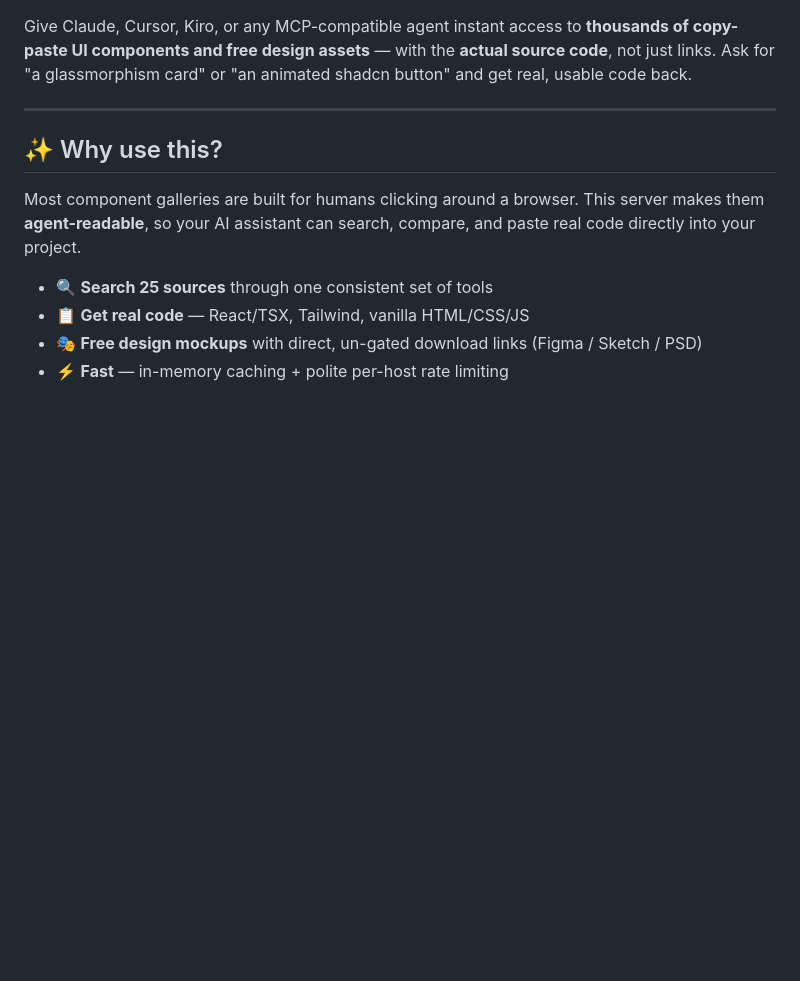
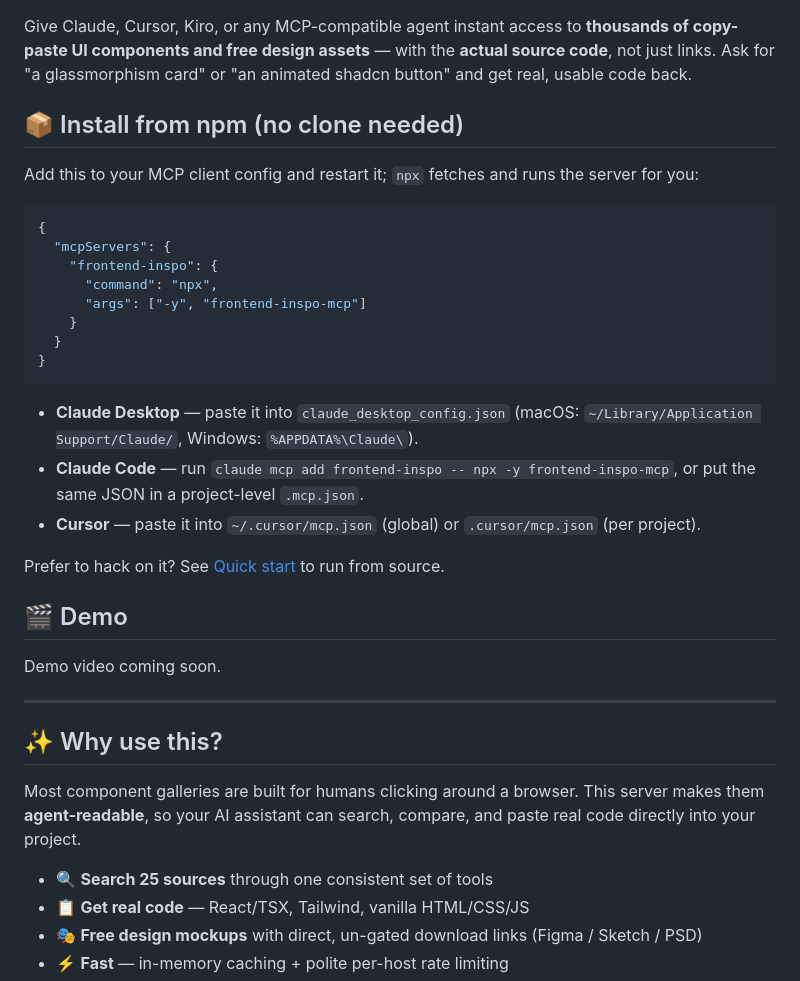
Before and after one commit to notsointresting/frontend-inspo-mcp, a Markdown page: README.md, the part around one of its changes. GitHub-like rendering; blank space fills up the shorter version.

Commit message:
docs: add npm install instructions, version badge, and demo section

````diff
--- a/README.md
+++ b/README.md
@@ -12,6 +13,34 @@ Give Claude, Cursor, Kiro, or any MCP-compatible agent instant access to **thous
 copy-paste UI components and free design assets** — with the **actual source code**, not
 just links. Ask for "a glassmorphism card" or "an animated shadcn button" and get real,
 usable code back.
+
+## 📦 Install from npm (no clone needed)
+
+Add this to your MCP client config and restart it; `npx` fetches and runs the server for you:
+
+```json
+{
+  "mcpServers": {
+    "frontend-inspo": {
+      "command": "npx",
+      "args": ["-y", "frontend-inspo-mcp"]
+    }
+  }
+}
+```
+
+- **Claude Desktop** — paste it into `claude_desktop_config.json`
+  (macOS: `~/Library/Application Support/Claude/`, Windows: `%APPDATA%\Claude\`).
+- **Claude Code** — run `claude mcp add frontend-inspo -- npx -y frontend-inspo-mcp`,
+  or put the same JSON in a project-level `.mcp.json`.
+- **Cursor** — paste it into `~/.cursor/mcp.json` (global) or `.cursor/mcp.json` (per project).
+
+Prefer to hack on it? See [Quick start](#-quick-start) to run from source.
+
+## 🎬 Demo
+
+<!-- TODO: replace with recorded demo video -->
+Demo video coming soon.
 
 ---
 
````
Also changed, not shown: other parts of README.md (+1 -0 lines).
